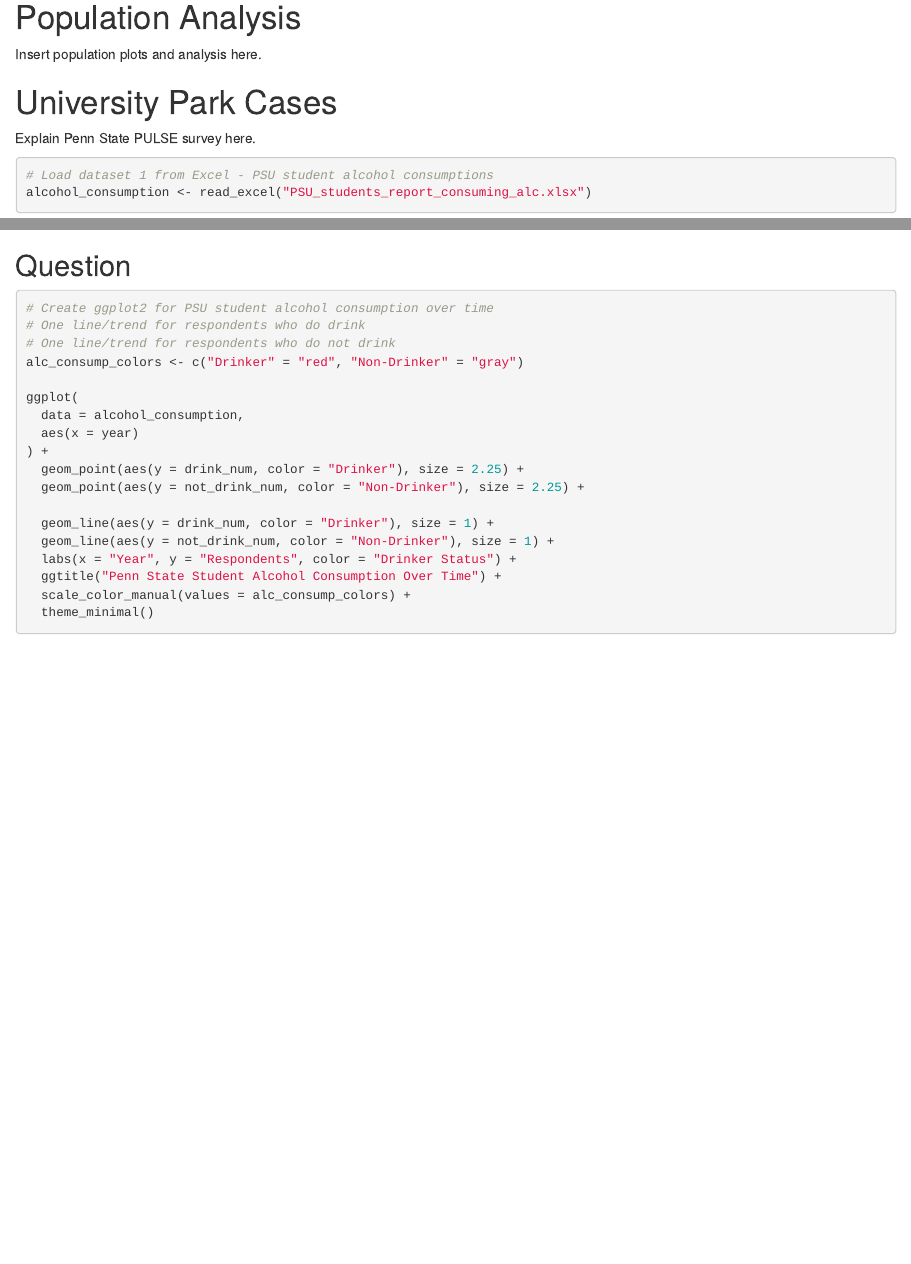
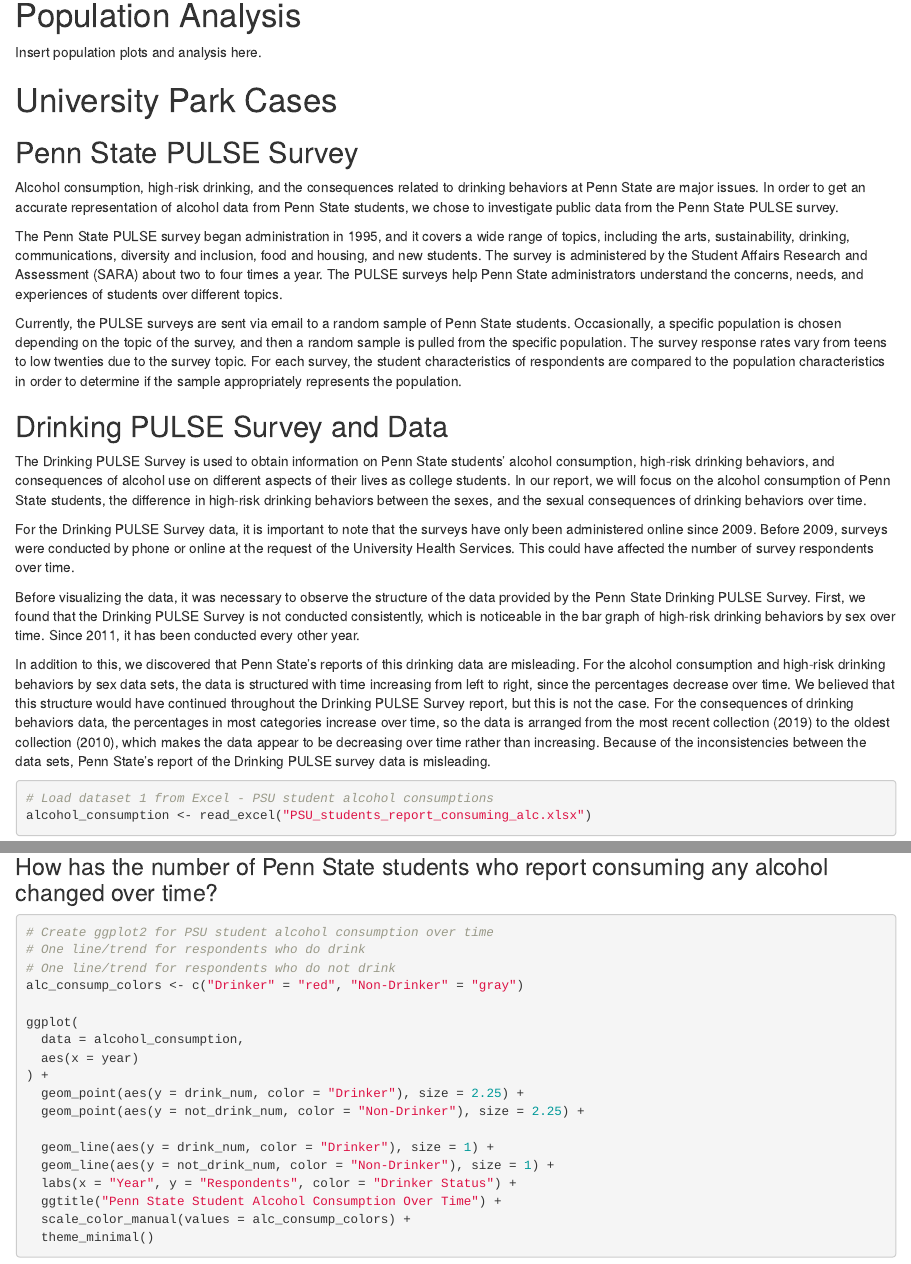
Before and after one commit to Stat184-Hatfield-Fall2022/FP_Sarah_Leigh_Nathanael, an R Markdown document (FP_Sarah_Leigh_Nathanael.Rmd): the page in a window 1100 px wide, from 360 px down, and a second part further down, joined at a grey line. Rendered offline with R 4.5, knitr and Pandoc, with nearby package versions; some code elsewhere in the file could not run offline.

Commit message:
Update FP_Sarah_Leigh_Nathanael.Rmd

````diff
--- a/FP_Sarah_Leigh_Nathanael.Rmd
+++ b/FP_Sarah_Leigh_Nathanael.Rmd
@@ -20,7 +20,21 @@
 
 # University Park Cases
 
-Explain Penn State PULSE survey here.
+## Penn State PULSE Survey
+Alcohol consumption, high-risk drinking, and the consequences related to drinking behaviors at Penn State are major issues. In order to get an accurate representation of alcohol data from Penn State students, we chose to investigate public data from the Penn State PULSE survey.
+
+The Penn State PULSE survey began administration in 1995, and it covers a wide range of topics, including the arts, sustainability, drinking, communications, diversity and inclusion, food and housing, and new students. The survey is administered by the Student Affairs Research and Assessment (SARA) about two to four times a year. The PULSE surveys help Penn State administrators understand the concerns, needs, and experiences of students over different topics.
+
+Currently, the PULSE surveys are sent via email to a random sample of Penn State students. Occasionally, a specific population is chosen depending on the topic of the survey, and then a random sample is pulled from the specific population. The survey response rates vary from teens to low twenties due to the survey topic. For each survey, the student characteristics of respondents are compared to the population characteristics in order to determine if the sample appropriately represents the population.
+
+## Drinking PULSE Survey and Data
+The Drinking PULSE Survey is used to obtain information on Penn State students’ alcohol consumption, high-risk drinking behaviors, and consequences of alcohol use on different aspects of their lives as college students. In our report, we will focus on the alcohol consumption of Penn State students, the difference in high-risk drinking behaviors between the sexes, and the sexual consequences of drinking behaviors over time.
+
+For the Drinking PULSE Survey data, it is important to note that the surveys have only been administered online since 2009. Before 2009, surveys were conducted by phone or online at the request of the University Health Services. This could have affected the number of survey respondents over time.
+
+Before visualizing the data, it was necessary to observe the structure of the data provided by the Penn State Drinking PULSE Survey. First, we found that the Drinking PULSE Survey is not conducted consistently, which is noticeable in the bar graph of high-risk drinking behaviors by sex over time. Since 2011, it has been conducted every other year.
+
+In addition to this, we discovered that Penn State’s reports of this drinking data are misleading. For the alcohol consumption and high-risk drinking behaviors by sex data sets, the data is structured with time increasing from left to right, since the percentages decrease over time. We believed that this structure would have continued throughout the Drinking PULSE Survey report, but this is not the case. For the consequences of drinking behaviors data, the percentages in most categories increase over time, so the data is arranged from the most recent collection (2019) to the oldest collection (2010), which makes the data appear to be decreasing over time rather than increasing. Because of the inconsistencies between the data sets, Penn State’s report of the Drinking PULSE survey data is misleading.
 
 ```{r alcData}
 # Load dataset 1 from Excel - PSU student alcohol consumptions
@@ -33,7 +47,7 @@
 drinking_consequences <- read_excel("PSU_drinking_consequences.xlsx")
 ```
 
-## Question
+### How has the number of Penn State students who report consuming any alcohol changed over time?
 ```{r alcoholConsumption}
 # Create ggplot2 for PSU student alcohol consumption over time
 # One line/trend for respondents who do drink
````
Also changed, not shown: FP_Sarah_Leigh_Nathanael.Rmd (4 more changed lines).
